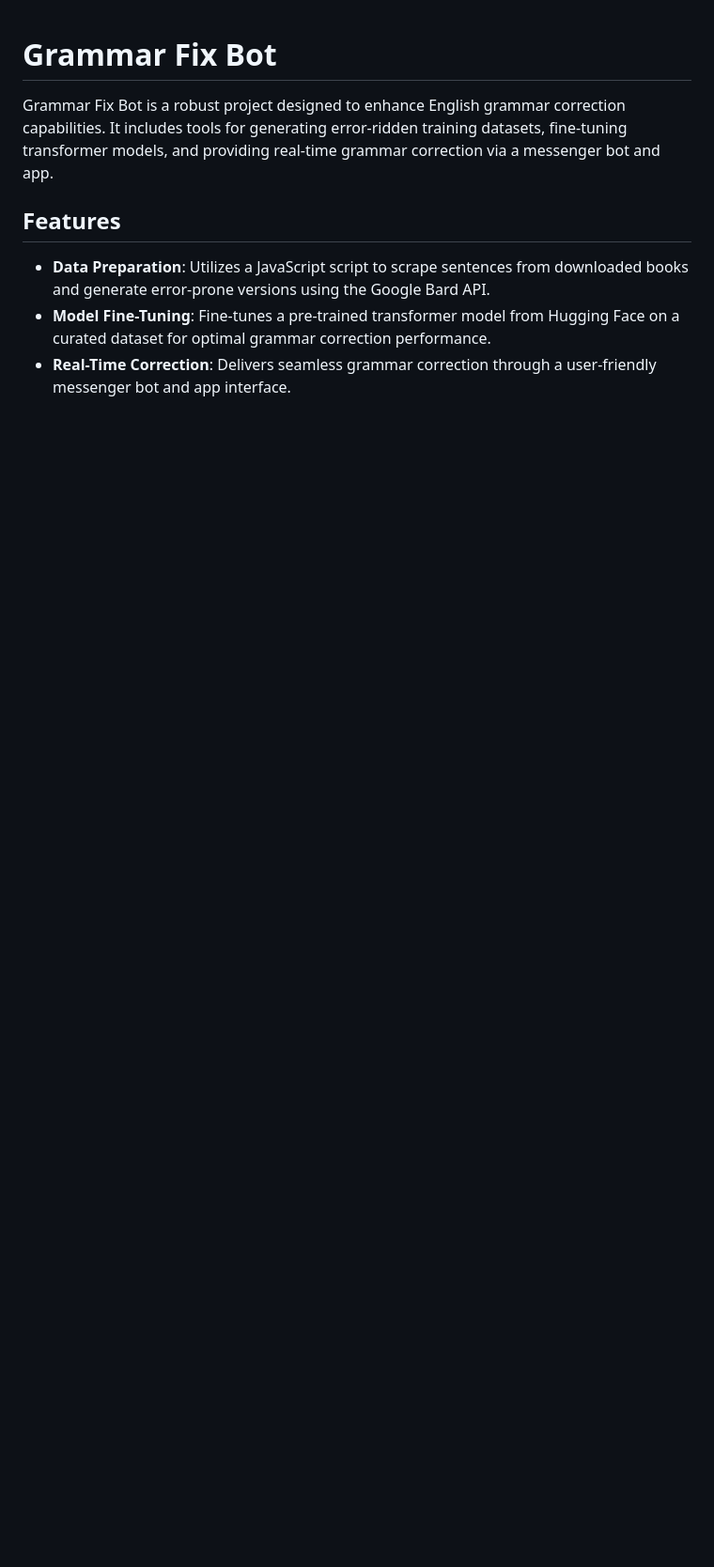
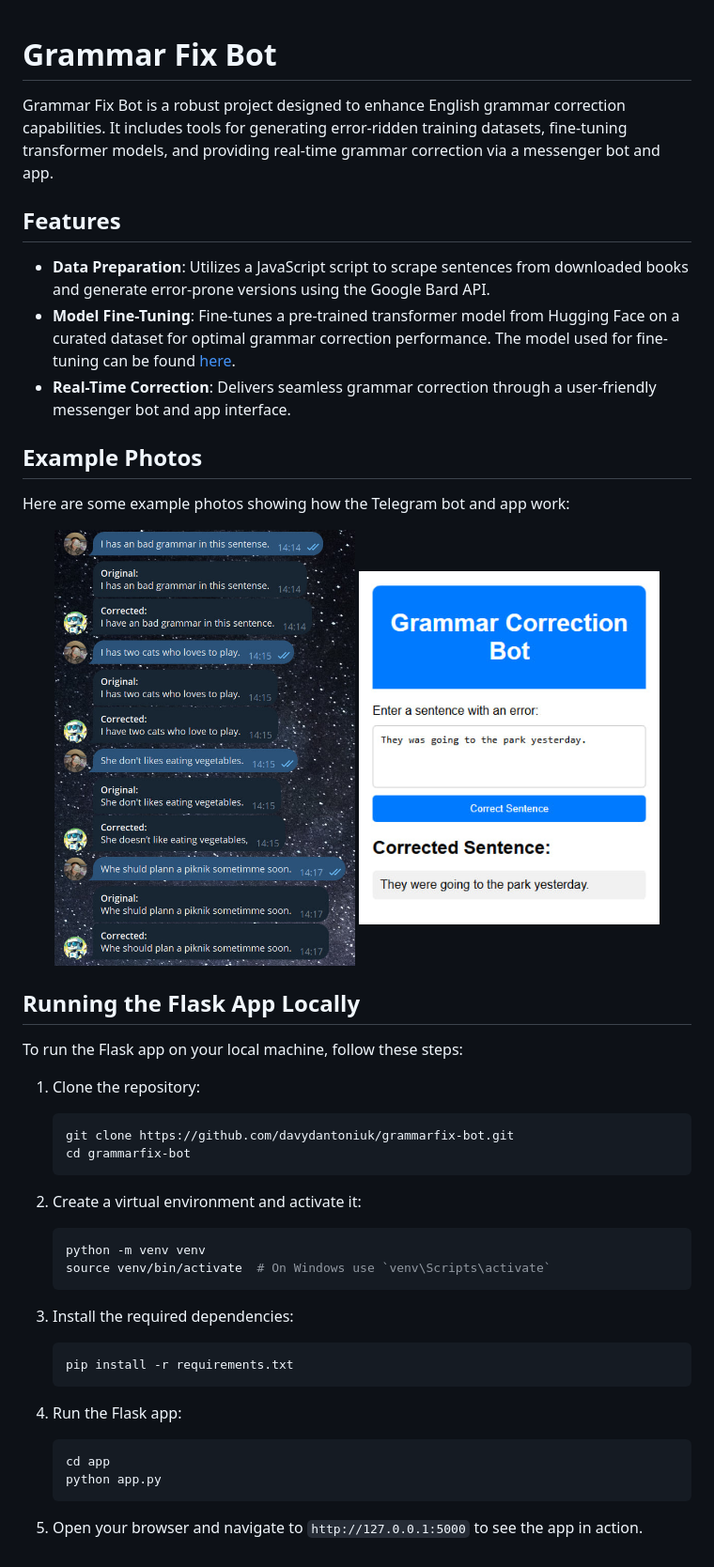
Before and after one commit to davydantoniuk/grammarfix-bot, a Markdown page: README.md, the part around the change. Shown: that part at 94% size. GitHub-like rendering; pictures changed too: description_images/app.jpg (added), description_images/bot.jpg (added); blank space fills up the shorter version.

````diff
--- a/README.md
+++ b/README.md
@@ -5,5 +5,47 @@ Grammar Fix Bot is a robust project designed to enhance English grammar correcti
 ## Features
 
 - **Data Preparation**: Utilizes a JavaScript script to scrape sentences from downloaded books and generate error-prone versions using the Google Bard API.
-- **Model Fine-Tuning**: Fine-tunes a pre-trained transformer model from Hugging Face on a curated dataset for optimal grammar correction performance.
+- **Model Fine-Tuning**: Fine-tunes a pre-trained transformer model from Hugging Face on a curated dataset for optimal grammar correction performance. The model used for fine-tuning can be found [here](https://huggingface.co/pszemraj/grammar-synthesis-small).
 - **Real-Time Correction**: Delivers seamless grammar correction through a user-friendly messenger bot and app interface.
+
+## Example Photos
+
+Here are some example photos showing how the Telegram bot and app work:
+
+<p align="center">
+    <img src="description_images/bot.jpg" alt="Telegram Bot Example" width="45%" height="auto" />
+    <img src="description_images/app.jpg" alt="App Example" width="45%" height="auto" />
+</p>
+
+## Running the Flask App Locally
+
+To run the Flask app on your local machine, follow these steps:
+
+1. Clone the repository:
+
+   ```bash
+   git clone https://github.com/davydantoniuk/grammarfix-bot.git
+   cd grammarfix-bot
+   ```
+
+2. Create a virtual environment and activate it:
+
+   ```bash
+   python -m venv venv
+   source venv/bin/activate  # On Windows use `venv\Scripts\activate`
+   ```
+
+3. Install the required dependencies:
+
+   ```bash
+   pip install -r requirements.txt
+   ```
+
+4. Run the Flask app:
+
+   ```bash
+   cd app
+   python app.py
+   ```
+
+5. Open your browser and navigate to `http://127.0.0.1:5000` to see the app in action.
````
